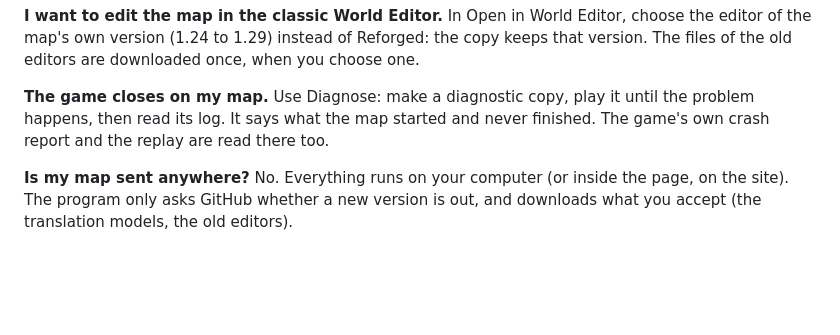
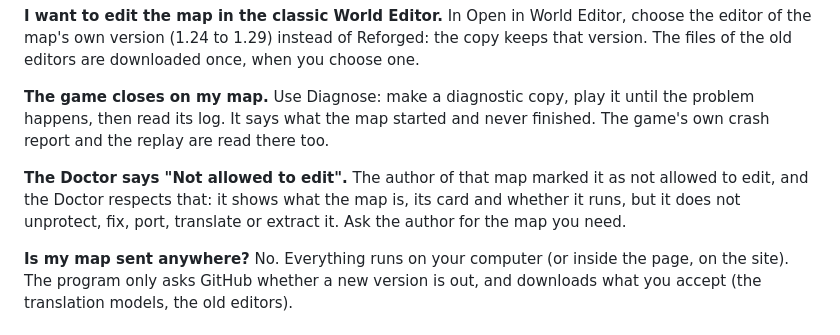
Before and after one commit to devoltzz/devos-map-doctor, a Markdown page: README.md, the part around the change. GitHub-like rendering; blank space fills up the shorter version.

Commit message:
README: the Not allowed to edit question

```diff
--- a/README.md
+++ b/README.md
@@ -84,6 +84,10 @@ once, when you choose one.
 **The game closes on my map.** Use Diagnose: make a diagnostic copy, play it until the problem happens, then read its
 log. It says what the map started and never finished. The game's own crash report and the replay are read there too.
 
+**The Doctor says "Not allowed to edit".** The author of that map marked it as not allowed to edit, and the Doctor
+respects that: it shows what the map is, its card and whether it runs, but it does not unprotect, fix, port, translate
+or extract it. Ask the author for the map you need.
+
 **Is my map sent anywhere?** No. Everything runs on your computer (or inside the page, on the site). The program only
 asks GitHub whether a new version is out, and downloads what you accept (the translation models, the old editors).
 
```
